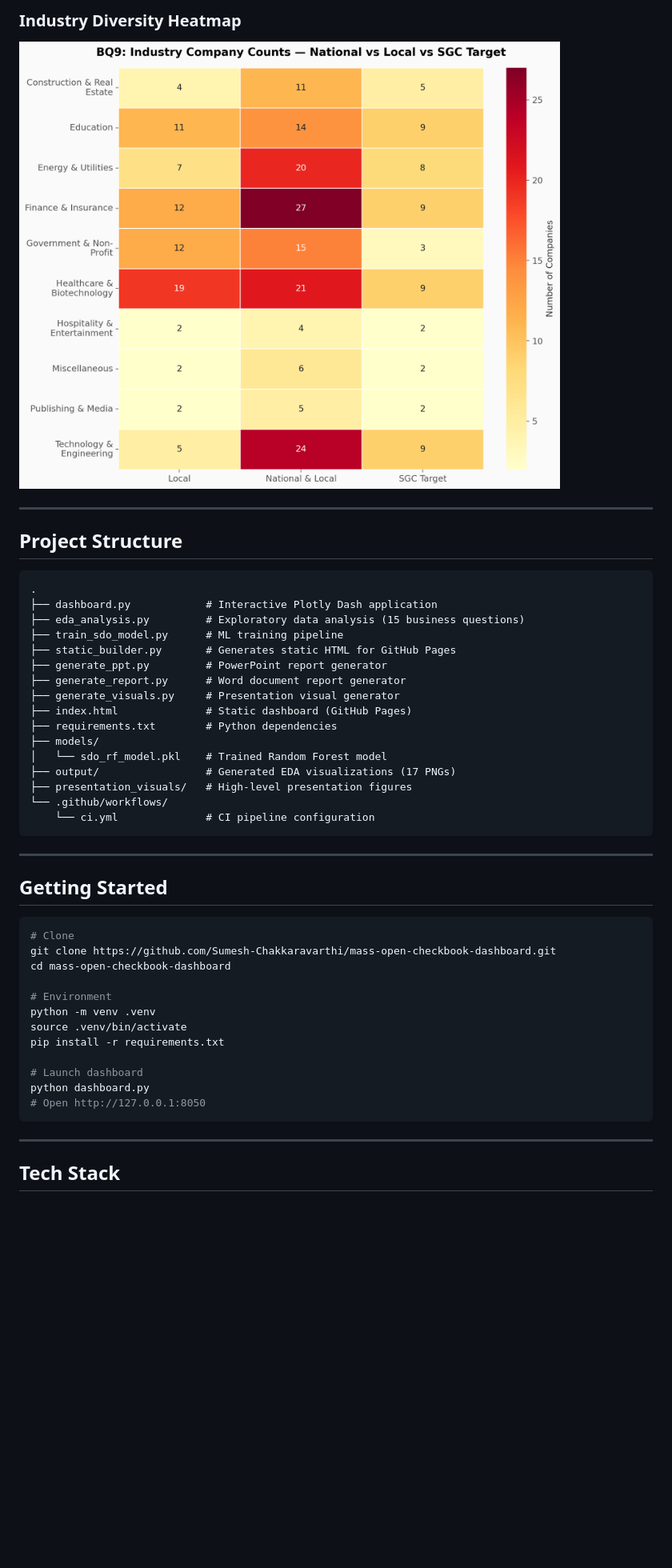
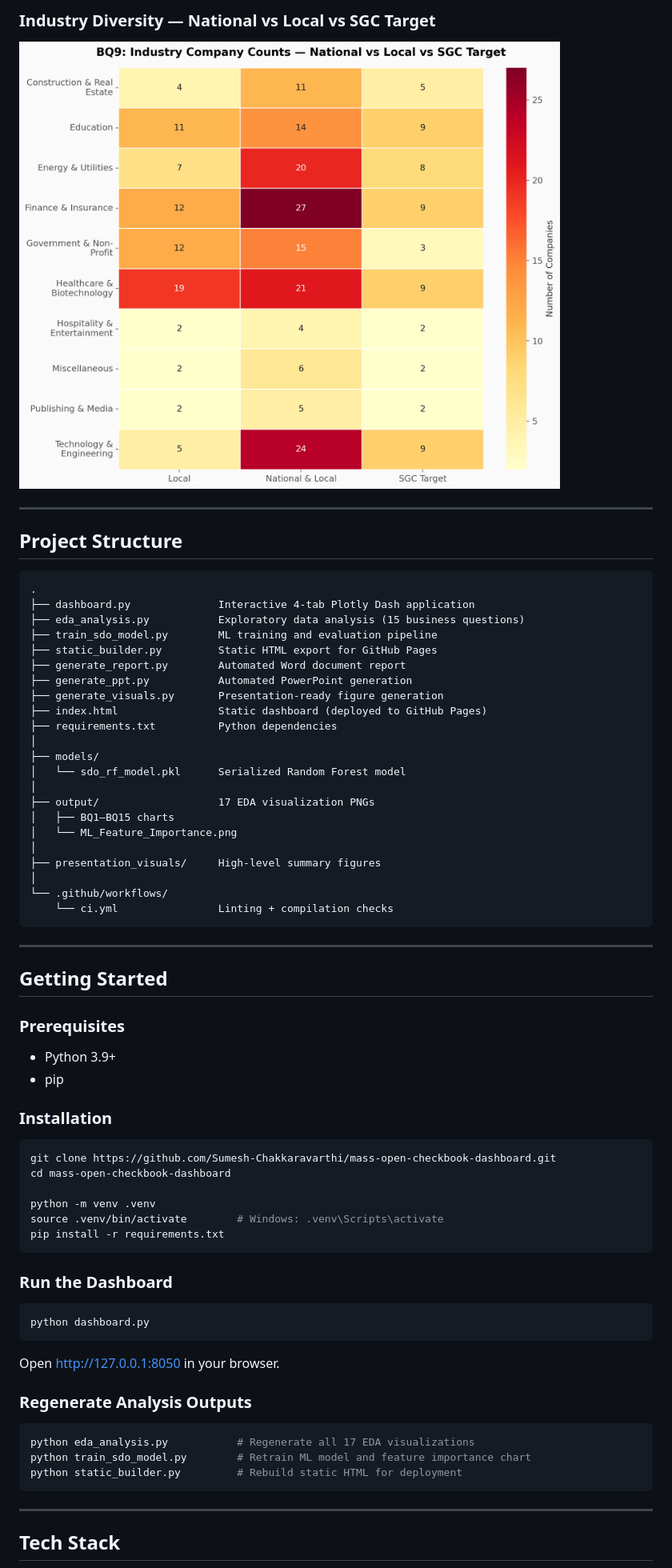
Before and after one commit to Sumesh-Chakkaravarthi/mass-open-checkbook-dashboard, a Markdown page: README.md, the part around one of its changes. Shown at 80% size. Drawn GitHub-style; blank space fills up the shorter version.

````diff
--- a/README.md
+++ b/README.md
@@ -66,6 +140,6 @@ The `train_sdo_model.py` script preprocesses categorical vendor features using `
 
-### Industry Diversity Heatmap
-![Industry Diversity](output/BQ9_Industry_Diversity_Heatmap.png)
+### Industry Diversity — National vs Local vs SGC Target
+![BQ9](output/BQ9_Industry_Diversity_Heatmap.png)
 
 ---
 
@@ -73,40 +147,63 @@ The `train_sdo_model.py` script preprocesses categorical vendor features using `
 
 ```
 .
-├── dashboard.py            # Interactive Plotly Dash application
-├── eda_analysis.py         # Exploratory data analysis (15 business questions)
-├── train_sdo_model.py      # ML training pipeline
-├── static_builder.py       # Generates static HTML for GitHub Pages
-├── generate_ppt.py         # PowerPoint report generator
-├── generate_report.py      # Word document report generator
-├── generate_visuals.py     # Presentation visual generator
-├── index.html              # Static dashboard (GitHub Pages)
-├── requirements.txt        # Python dependencies
+├── dashboard.py              Interactive 4-tab Plotly Dash application
+├── eda_analysis.py           Exploratory data analysis (15 business questions)
+├── train_sdo_model.py        ML training and evaluation pipeline
+├── static_builder.py         Static HTML export for GitHub Pages
+├── generate_report.py        Automated Word document report
+├── generate_ppt.py           Automated PowerPoint generation
+├── generate_visuals.py       Presentation-ready figure generation
+├── index.html                Static dashboard (deployed to GitHub Pages)
+├── requirements.txt          Python dependencies
+│
 ├── models/
-│   └── sdo_rf_model.pkl    # Trained Random Forest model
-├── output/                 # Generated EDA visualizations (17 PNGs)
-├── presentation_visuals/   # High-level presentation figures
+│   └── sdo_rf_model.pkl      Serialized Random Forest model
+│
+├── output/                   17 EDA visualization PNGs
+│   ├── BQ1–BQ15 charts
+│   └── ML_Feature_Importance.png
+│
+├── presentation_visuals/     High-level summary figures
+│
 └── .github/workflows/
-    └── ci.yml              # CI pipeline configuration
+    └── ci.yml                Linting + compilation checks
 ```
 
 ---
 
 ## Getting Started
 
+### Prerequisites
+
+- Python 3.9+
+- pip
+
+### Installation
+
 ```bash
-# Clone
 git clone https://github.com/Sumesh-Chakkaravarthi/mass-open-checkbook-dashboard.git
 cd mass-open-checkbook-dashboard
 
-# Environment
 python -m venv .venv
-source .venv/bin/activate
+source .venv/bin/activate        # Windows: .venv\Scripts\activate
 pip install -r requirements.txt
+```
 
-# Launch dashboard
+### Run the Dashboard
+
+```bash
 python dashboard.py
-# Open http://127.0.0.1:8050
+```
+
+Open [http://127.0.0.1:8050](http://127.0.0.1:8050) in your browser.
+
+### Regenerate Analysis Outputs
+
+```bash
+python eda_analysis.py           # Regenerate all 17 EDA visualizations
+python train_sdo_model.py        # Retrain ML model and feature importance chart
+python static_builder.py         # Rebuild static HTML for deployment
 ```
 
 ---
````
Also changed, not shown: other parts of README.md (+121 -39 lines).
